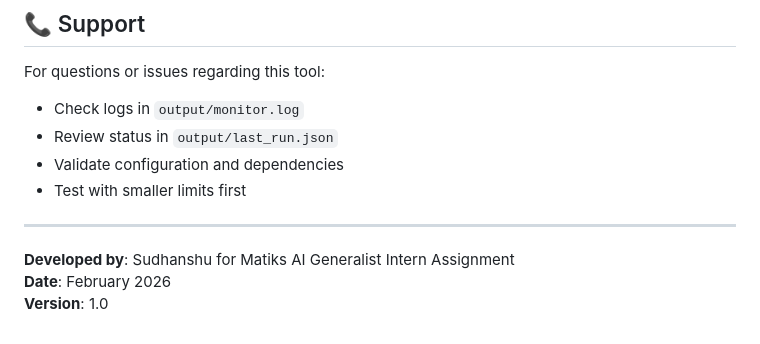
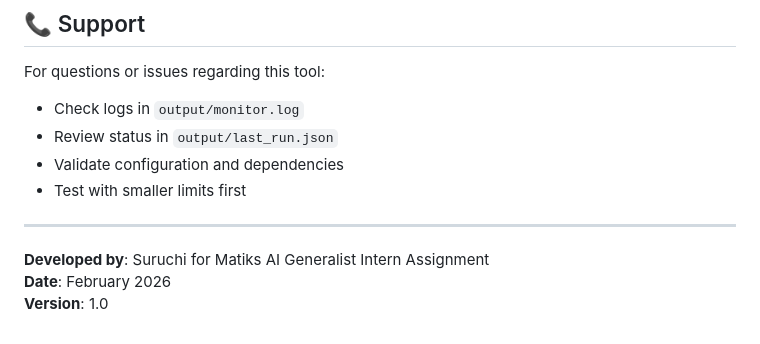
Before and after one commit to suruchiii25/matiks_task, a Markdown page: README.md, the part around the change. Drawn GitHub-style.

Commit message:
Update attribution - change developer name from Sudhanshu to Suruchi

```diff
--- a/README.md
+++ b/README.md
@@ -281,6 +281,6 @@ For questions or issues regarding this tool:
 
 ---
 
-**Developed by**: Sudhanshu for Matiks AI Generalist Intern Assignment
+**Developed by**: Suruchi for Matiks AI Generalist Intern Assignment
 **Date**: February 2026
 **Version**: 1.0
```
